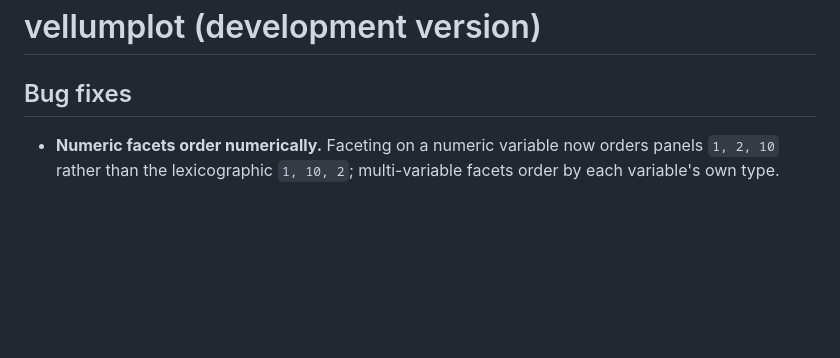
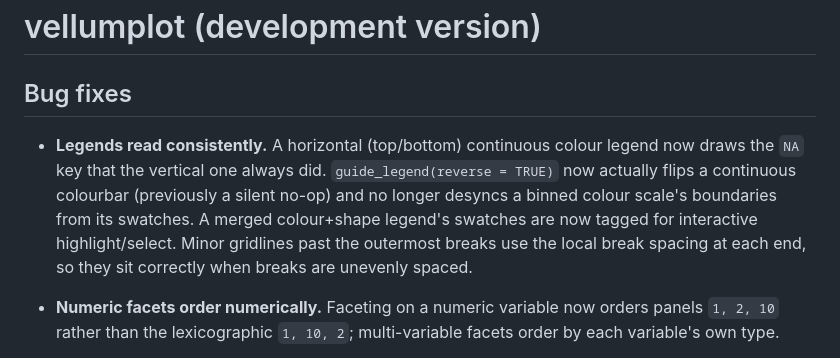
Before and after one commit to r-vellum/vellumplot, a Markdown page: NEWS.md, the part around the change. Rendered like a GitHub page; blank space fills up the shorter version.

Commit message:
docs(NEWS): Phase 3 guide/legend consistency fixes (H30-H33)
Co-Authored-By: Claude Opus 4.8 (1M context) <noreply@anthropic.com>

```diff
--- a/NEWS.md
+++ b/NEWS.md
@@ -1,6 +1,15 @@
 # vellumplot (development version)
 
 ## Bug fixes
+
+* **Legends read consistently.** A horizontal (top/bottom) continuous colour
+  legend now draws the `NA` key that the vertical one always did.
+  `guide_legend(reverse = TRUE)` now actually flips a continuous colourbar
+  (previously a silent no-op) and no longer desyncs a binned colour scale's
+  boundaries from its swatches. A merged colour+shape legend's swatches are now
+  tagged for interactive highlight/select. Minor gridlines past the outermost
+  breaks use the local break spacing at each end, so they sit correctly when
+  breaks are unevenly spaced.
 
 * **Numeric facets order numerically.** Faceting on a numeric variable now orders
   panels `1, 2, 10` rather than the lexicographic `1, 10, 2`; multi-variable
```
